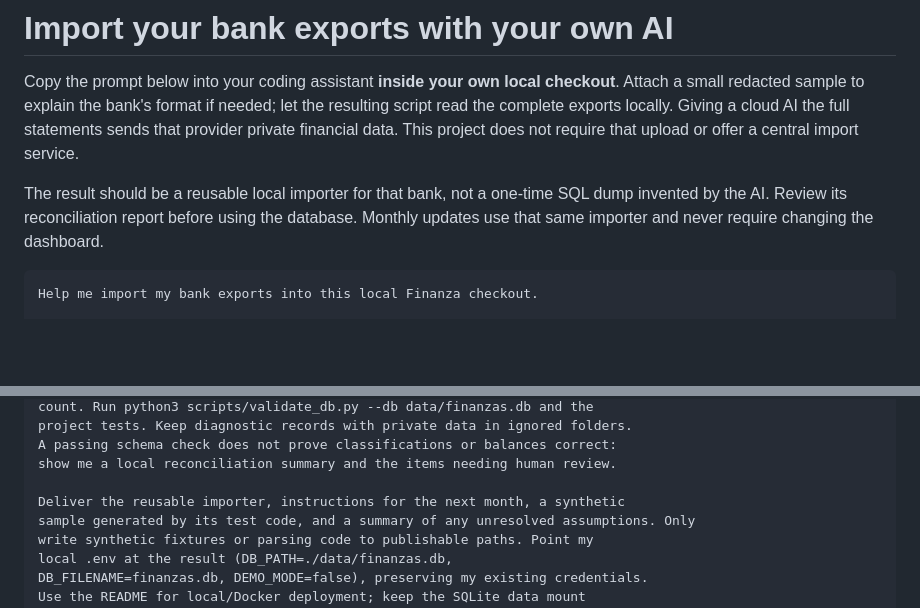
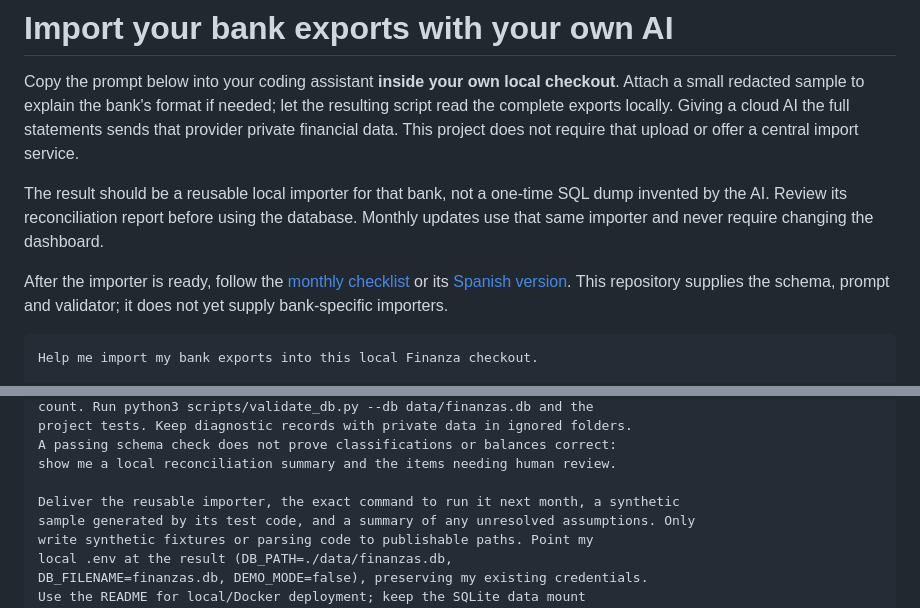
Before and after one commit to navarrillo/Finanza, a Markdown page: docs/AI_IMPORT_PROMPT.md, 2 parts joined by grey strips. Drawn GitHub-style; blank space fills up the shorter version.

````diff
--- a/docs/AI_IMPORT_PROMPT.md
+++ b/docs/AI_IMPORT_PROMPT.md
@@ -3,6 +3,8 @@
 Copy the prompt below into your coding assistant **inside your own local checkout**. Attach a small redacted sample to explain the bank's format if needed; let the resulting script read the complete exports locally. Giving a cloud AI the full statements sends that provider private financial data. This project does not require that upload or offer a central import service.
 
 The result should be a reusable local importer for that bank, not a one-time SQL dump invented by the AI. Review its reconciliation report before using the database. Monthly updates use that same importer and never require changing the dashboard.
+
+After the importer is ready, follow the [monthly checklist](../README.md#each-month) or its [Spanish version](README.es.md#actualización-mensual-y-wal). This repository supplies the schema, prompt and validator; it does not yet supply bank-specific importers.
 
 ```text
 Help me import my bank exports into this local Finanza checkout.
@@ -79,7 +81,7 @@ project tests. Keep diagnostic records with private data in ignored folders.
 A passing schema check does not prove classifications or balances correct:
 show me a local reconciliation summary and the items needing human review.
 
-Deliver the reusable importer, instructions for the next month, a synthetic
+Deliver the reusable importer, the exact command to run it next month, a synthetic
 sample generated by its test code, and a summary of any unresolved assumptions. Only
 write synthetic fixtures or parsing code to publishable paths. Point my
 local .env at the result (DB_PATH=./data/finanzas.db,
````
Also changed, not shown: README.md (+17 -0 lines), docs/README.es.md (+15 -0 lines).
